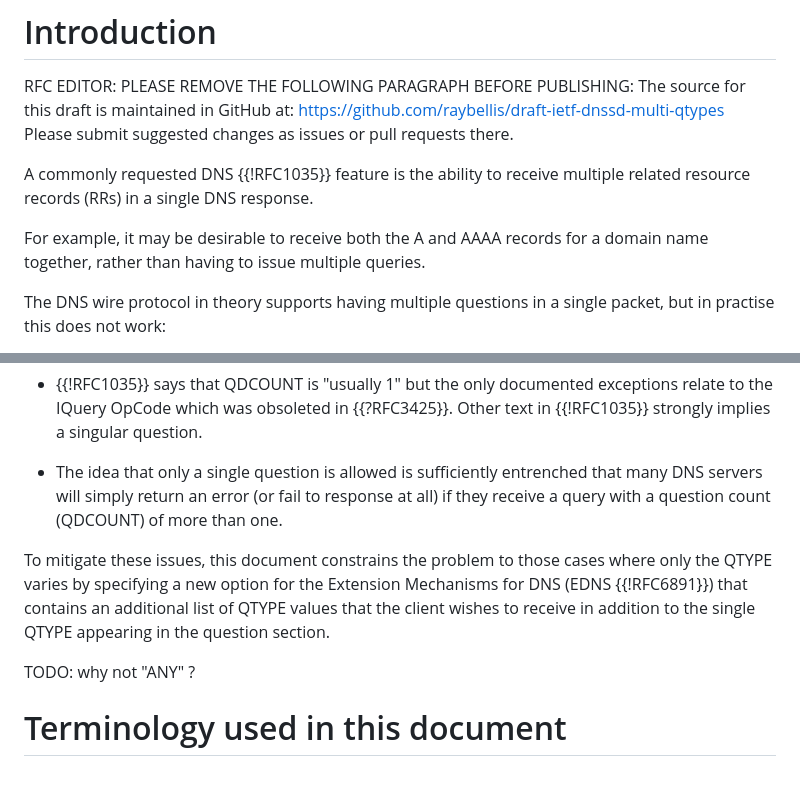
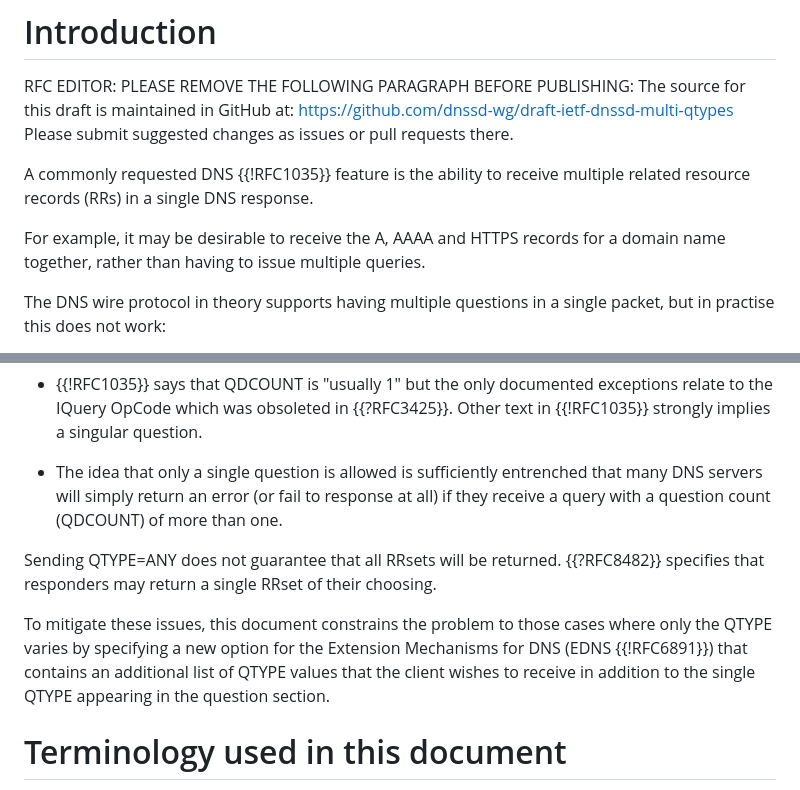
Before and after one commit to dnssd-wg/draft-ietf-dnssd-multi-qtypes, a Markdown page: draft-ietf-dnssd-multi-qtypes.md, 2 parts joined by grey strips. Drawn GitHub-style.

```diff
--- a/draft-ietf-dnssd-multi-qtypes.md
+++ b/draft-ietf-dnssd-multi-qtypes.md
@@ -40,13 +40,13 @@ specified in the question section of a DNS query.
 
 RFC EDITOR: PLEASE REMOVE THE FOLLOWING PARAGRAPH BEFORE PUBLISHING:
 The source for this draft is maintained in GitHub at:
-https://github.com/raybellis/draft-ietf-dnssd-multi-qtypes
+https://github.com/dnssd-wg/draft-ietf-dnssd-multi-qtypes
 Please submit suggested changes as issues or pull requests there.
 
 A commonly requested DNS {{!RFC1035}} feature is the ability to receive
 multiple related resource records (RRs) in a single DNS response.
 
-For example, it may be desirable to receive both the A and AAAA
+For example, it may be desirable to receive the A, AAAA and HTTPS
 records for a domain name together, rather than having to issue
 multiple queries.
 
@@ -67,13 +67,15 @@ entrenched that many DNS servers will simply return an error (or
 fail to response at all) if they receive a query with a question
 count (QDCOUNT) of more than one.
 
+Sending QTYPE=ANY does not guarantee that all RRsets will be returned.
+{{?RFC8482}} specifies that responders may return a single RRset of their
+choosing.
+
 To mitigate these issues, this document constrains the problem to those
 cases where only the QTYPE varies by specifying a new option for the
 Extension Mechanisms for DNS (EDNS {{!RFC6891}}) that contains an
 additional list of QTYPE values that the client wishes to receive in
 addition to the single QTYPE appearing in the question section.
-
-TODO: why not "ANY" ?
 
 # Terminology used in this document
 
```
Also changed, not shown: other parts of draft-ietf-dnssd-multi-qtypes.md (+25 -19 lines).
